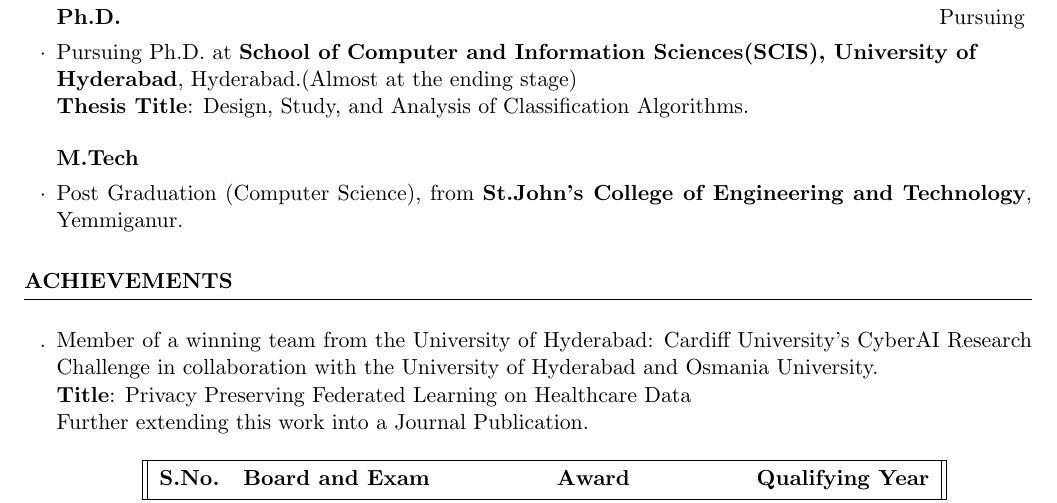
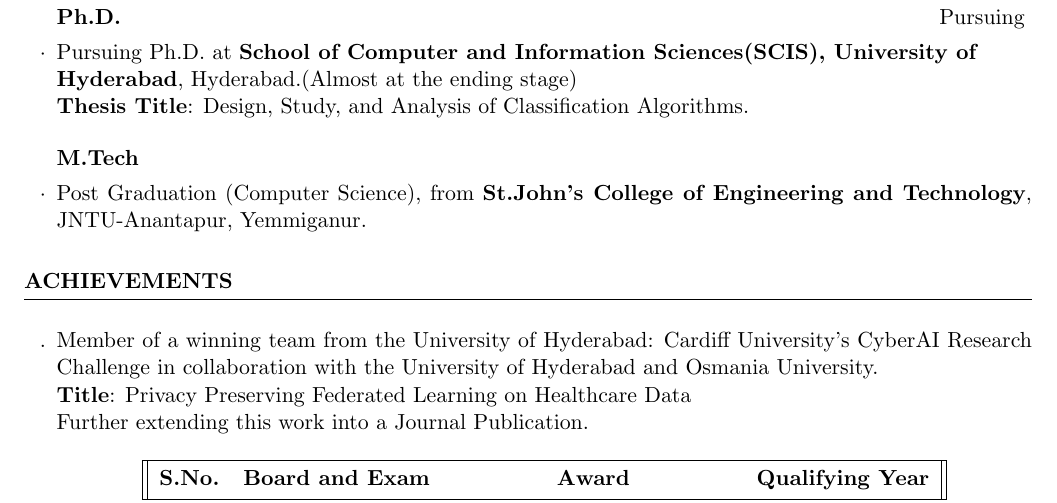
Before and after one commit to Narasim/Resume, a LaTeX CV (cv_4.tex): part of page 1 of 4, cut so that both start at the same text. Compiled offline with pdfLaTeX.

Commit message:
Small Edit

```diff
--- a/cv_4.tex
+++ b/cv_4.tex
@@ -26,7 +26,7 @@
 \end{rSubsection}
 
 \begin{rSubsection}{M.Tech}{}{}{}%{2009 - 2011}{}{}
-	\item Post Graduation (Computer Science), from \textbf{St.John's College of Engineering and Technology}, Yemmiganur.
+	\item Post Graduation (Computer Science), from \textbf{St.John's College of Engineering and Technology}, JNTU-Anantapur, Yemmiganur.
 \end{rSubsection}
 
 \end{rSection}
```
Also changed, not shown: cv_4.pdf, 2 other files.
